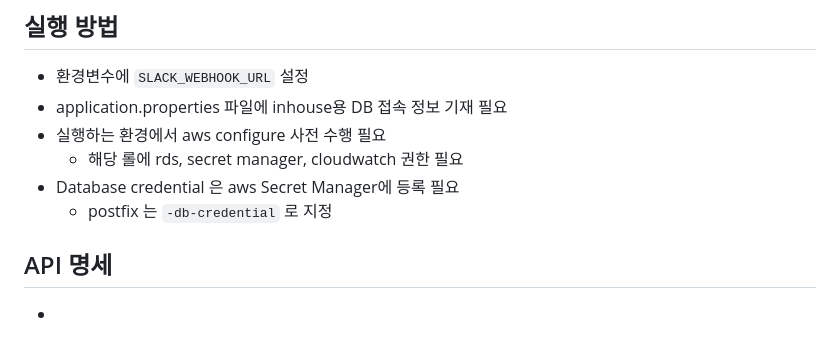
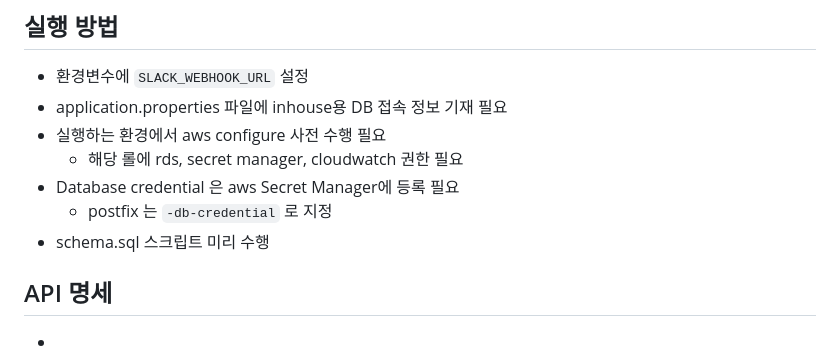
Before and after one commit to leezzangmin/db_automation, a Markdown page: README.md, the part around the change. GitHub-like rendering.

Commit message:
docs: schema.sql 실행 가이드 삽입

```diff
--- a/README.md
+++ b/README.md
@@ -174,6 +174,7 @@
   - 해당 롤에 rds, secret manager, cloudwatch 권한 필요
 - Database credential 은 aws Secret Manager에 등록 필요
   - postfix 는 `-db-credential` 로 지정
+- schema.sql 스크립트 미리 수행
 
 ## API 명세
 -
```
